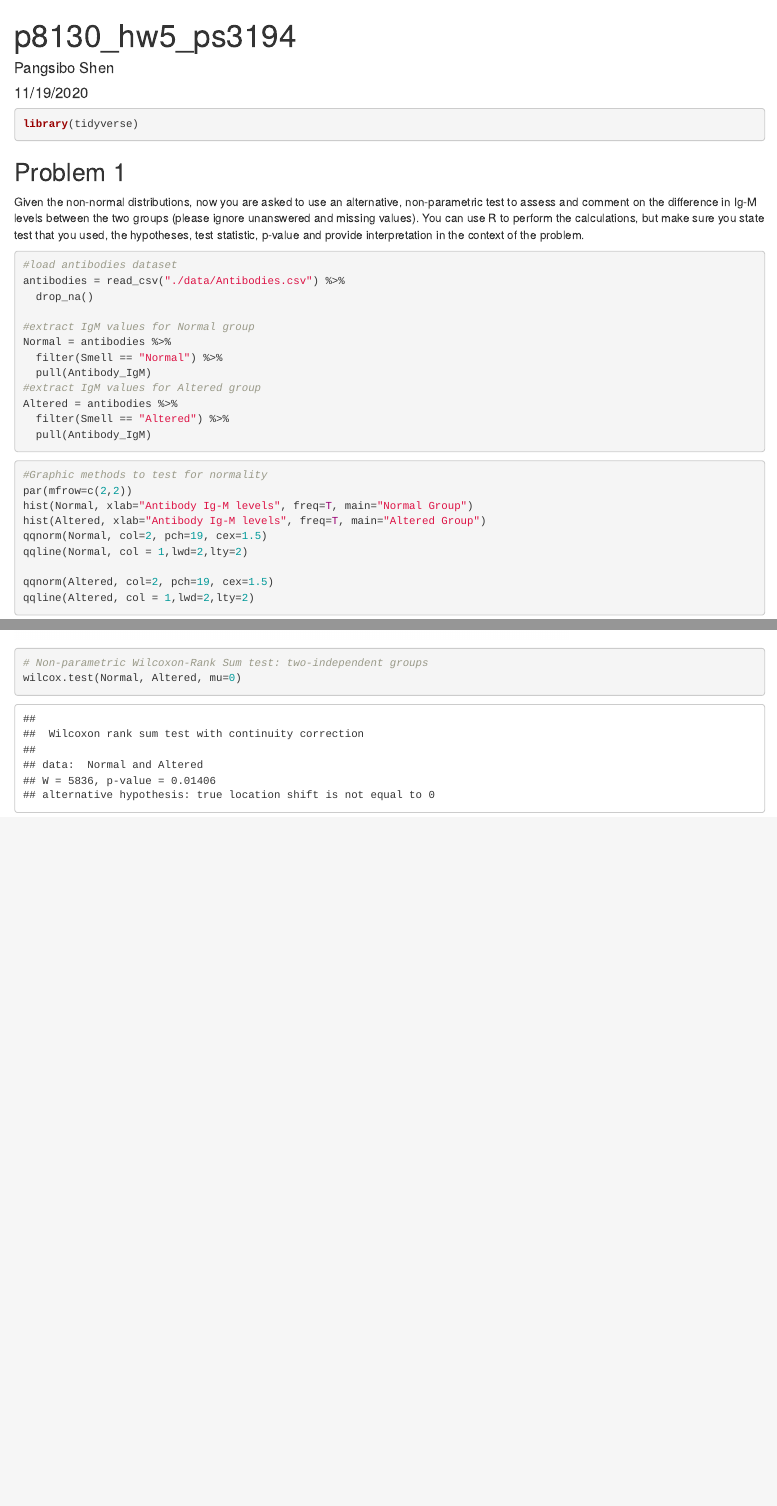
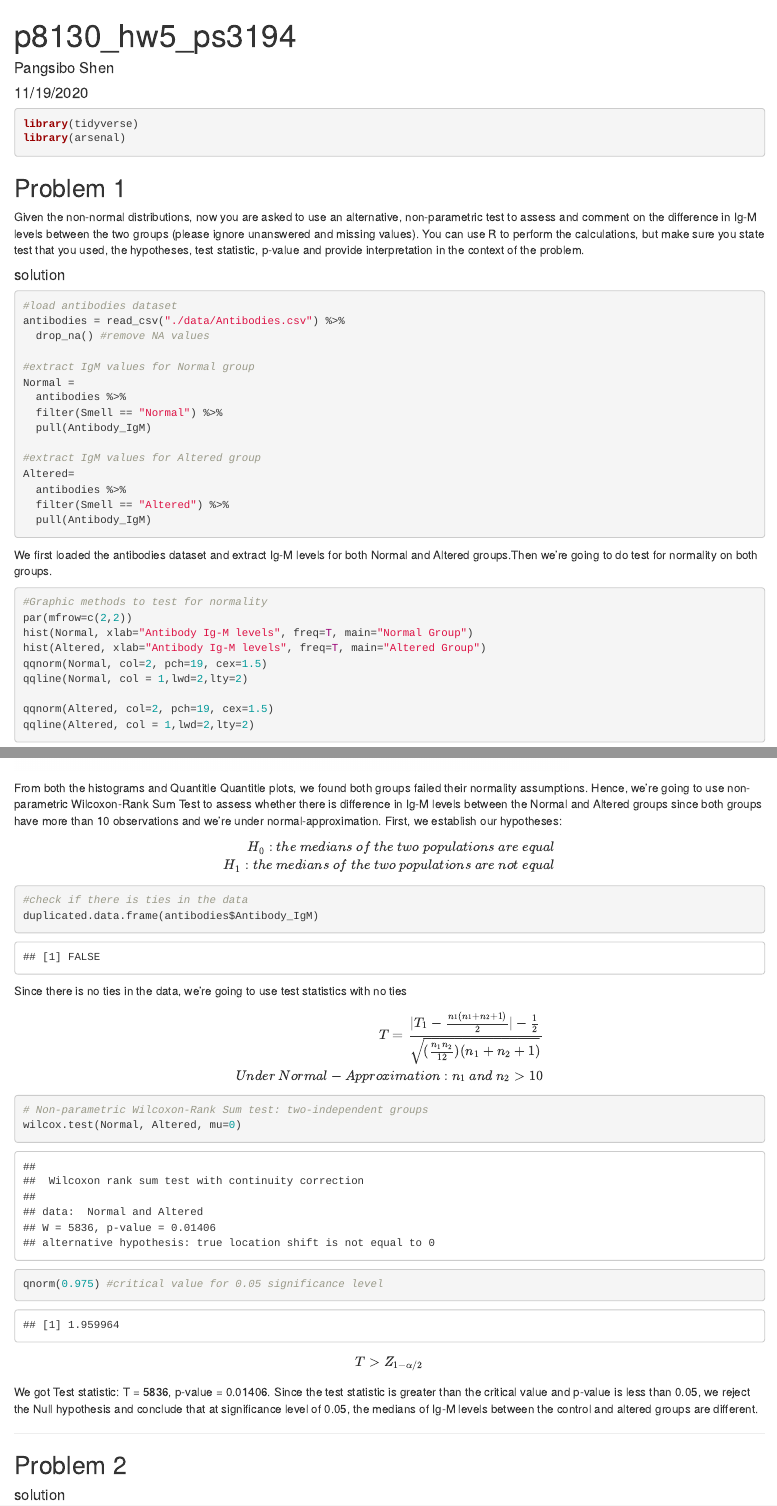
Before and after one commit to PangsiboShen/p8130_hw5_ps3194, an R Markdown document (p8130_hw5_ps3194.Rmd): the page in a window 1100 px wide, from its top, and a second part further down, joined at a grey line. Rendered offline with R 4.5, knitr and Pandoc, with nearby package versions.

Commit message:
completed problem 1

````diff
--- a/p8130_hw5_ps3194.Rmd
+++ b/p8130_hw5_ps3194.Rmd
@@ -7,6 +7,7 @@ output: html_document
 
 ```{r message=FALSE}
 library(tidyverse)
+library(arsenal)
 ```
 
 ## Problem 1
@@ -17,20 +18,28 @@ unanswered and missing values). You can use R to perform the calculations, but m
 state test that you used, the hypotheses, test statistic, p-value and provide interpretation in the
 context of the problem.
 
+#### solution
+
 ```{r message=FALSE}
 #load antibodies dataset
 antibodies = read_csv("./data/Antibodies.csv") %>%
-  drop_na()
+  drop_na() #remove NA values
 
 #extract IgM values for Normal group
-Normal = antibodies %>%
+Normal =
+  antibodies %>%
   filter(Smell == "Normal") %>%
   pull(Antibody_IgM)
+
 #extract IgM values for Altered group
-Altered = antibodies %>%
+Altered=
+  antibodies %>%
   filter(Smell == "Altered") %>%
   pull(Antibody_IgM)
 ```
+
+We first loaded the antibodies dataset and extract Ig-M levels for both Normal and Altered groups.Then we're going to do test for normality on both groups.
+
 ```{r message=FALSE}
 #Graphic methods to test for normality
 par(mfrow=c(2,2))
@@ -43,8 +52,44 @@ qqnorm(Altered, col=2, pch=19, cex=1.5)
 qqline(Altered, col = 1,lwd=2,lty=2)
 ```
 
+From both the histograms and Quantitle Quantitle plots, we found both groups failed their normality assumptions. Hence, we're going to use non-parametric Wilcoxon-Rank Sum Test to assess whether there is difference in Ig-M levels between the Normal and Altered groups since both groups have more than 10 observations and we're under normal-approximation. First, we establish our hypotheses:
+
+
+$$
+\begin{split}
+H_0: the \ medians \ of \ the \ two \ populations \ are \ equal\\
+H_1: the \ medians \ of \ the \ two \ populations \ are \ not \ equal\\
+\end{split}
+$$
+
+```{r}
+#check if there is ties in the data
+duplicated.data.frame(antibodies$Antibody_IgM)
+```
+
+Since there is no ties in the data, we're going to use test statistics with no ties
+
+$$
+\begin{split}
+T = \frac{|T_1-\frac{n_1(n_1+n_2+1)}{2}|-\frac{1}{2}}{\sqrt{(\frac{n_1n_2}{12})(n_1+n_2+1)}} \\
+Under~Normal-Approximation: n_1 \ and \  n_2 >10
+\end{split}
+$$
 
 ```{r message=FALSE}
 # Non-parametric Wilcoxon-Rank Sum test: two-independent groups
 wilcox.test(Normal, Altered, mu=0)
+qnorm(0.975) #critical value for 0.05 significance level
 ```
+$$
+\begin{split}
+T > Z_{1-\alpha/2}
+\end{split}
+$$
+We got Test statistic: T = 5836, p-value = 0.01406. Since the test statistic is greater than the critical value and p-value is less than 0.05, we reject the Null hypothesis and conclude that at significance level of 0.05, the medians of Ig-M levels between the control and altered groups are different.
+
+-------------------
+
+## Problem 2
+
+#### solution
````
Also changed, not shown: p8130_hw5_ps3194.html.
